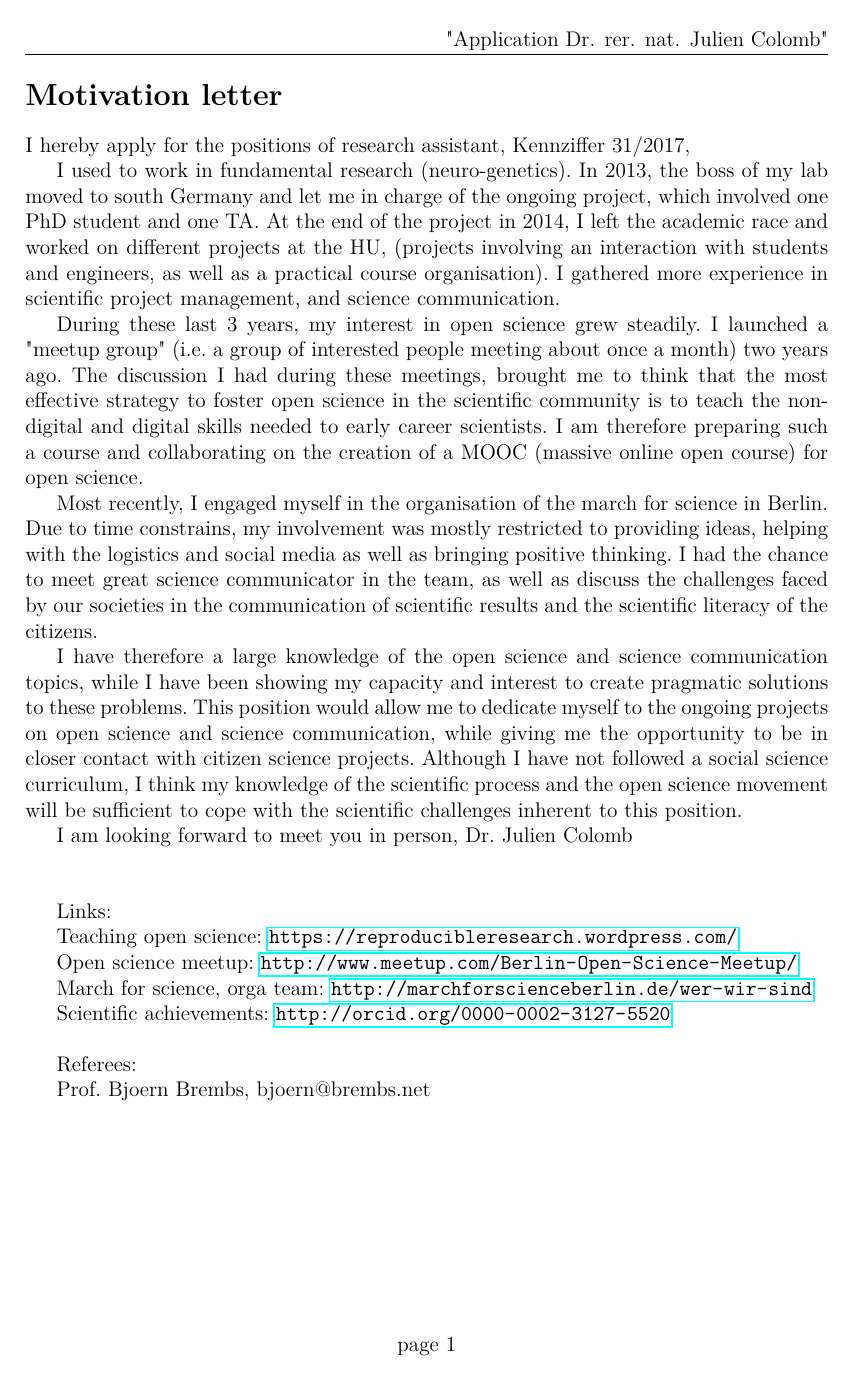
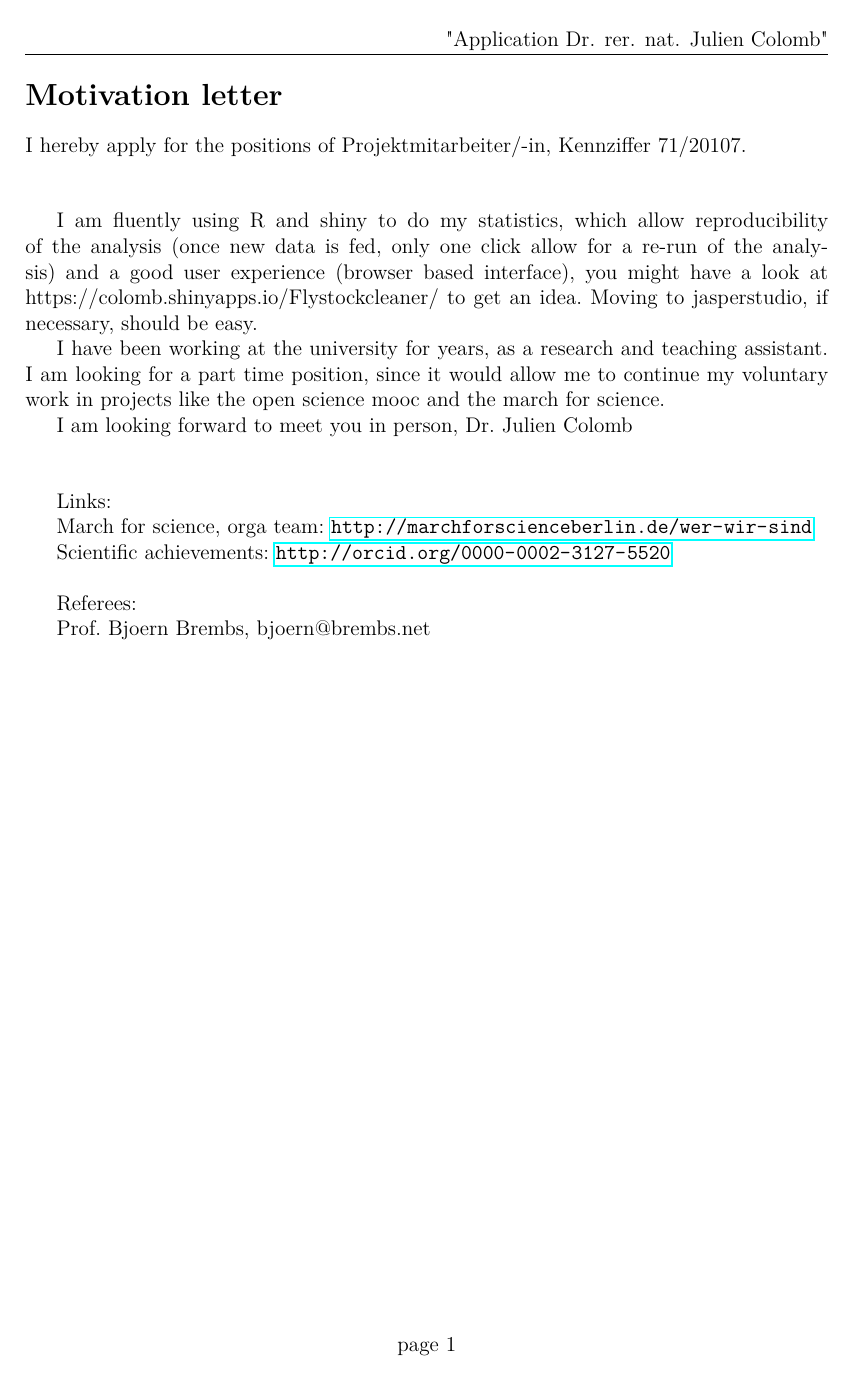
Before and after one commit to jcolomb/CV, a LaTeX CV (CV/letter_and_CV_juliencolomb .tex, which reads CV/mot_letter_pots.tex): page 1 of 6 before the commit and page 1 of 5 after it. Compiled offline with pdfLaTeX.

Commit message:
potsdam cv

```diff
--- /dev/null
+++ b/CV/mot_letter_pots.tex
@@ -0,0 +1,27 @@
+\section* {Motivation letter}
+
+I hereby apply for the positions of Projektmitarbeiter/-in, Kennziffer   71/20107.
+
+\vspace {1cm}
+
+I am fluently using R and shiny to do my statistics, which allow reproducibility of the analysis (once new data is fed, only one click allow for a re-run of the analysis) and a good user experience (browser based interface), you might have a look at https://colomb.shinyapps.io/Flystockcleaner/ to get an idea. Moving to jasperstudio, if necessary, should be easy.
+
+I have been working at the university for years, as a research and teaching assistant. I am looking for a part time position, since it would allow me to continue my voluntary work in projects like the open science mooc and the march for science.
+
+I am looking forward to meet you in person,
+Dr. Julien Colomb
+
+\vspace {1cm}
+
+Links:
+
+
+March for science, orga team: \url{http://marchforscienceberlin.de/wer-wir-sind}
+
+Scientific achievements: \url{http://orcid.org/0000-0002-3127-5520}
+
+\vspace {0.5cm}
+
+Referees:
+
+Prof. Bjoern Brembs, bjoern@brembs.net
```
Also changed, not shown: CV/cv17_science.tex (+1 -1 lines), CV/letter_and_CV_juliencolomb .tex (+2 -2 lines), CV/Figures/photo_CV.png (added), CV/letter_and_CV_juliencolomb .pdf, 1 other file.
